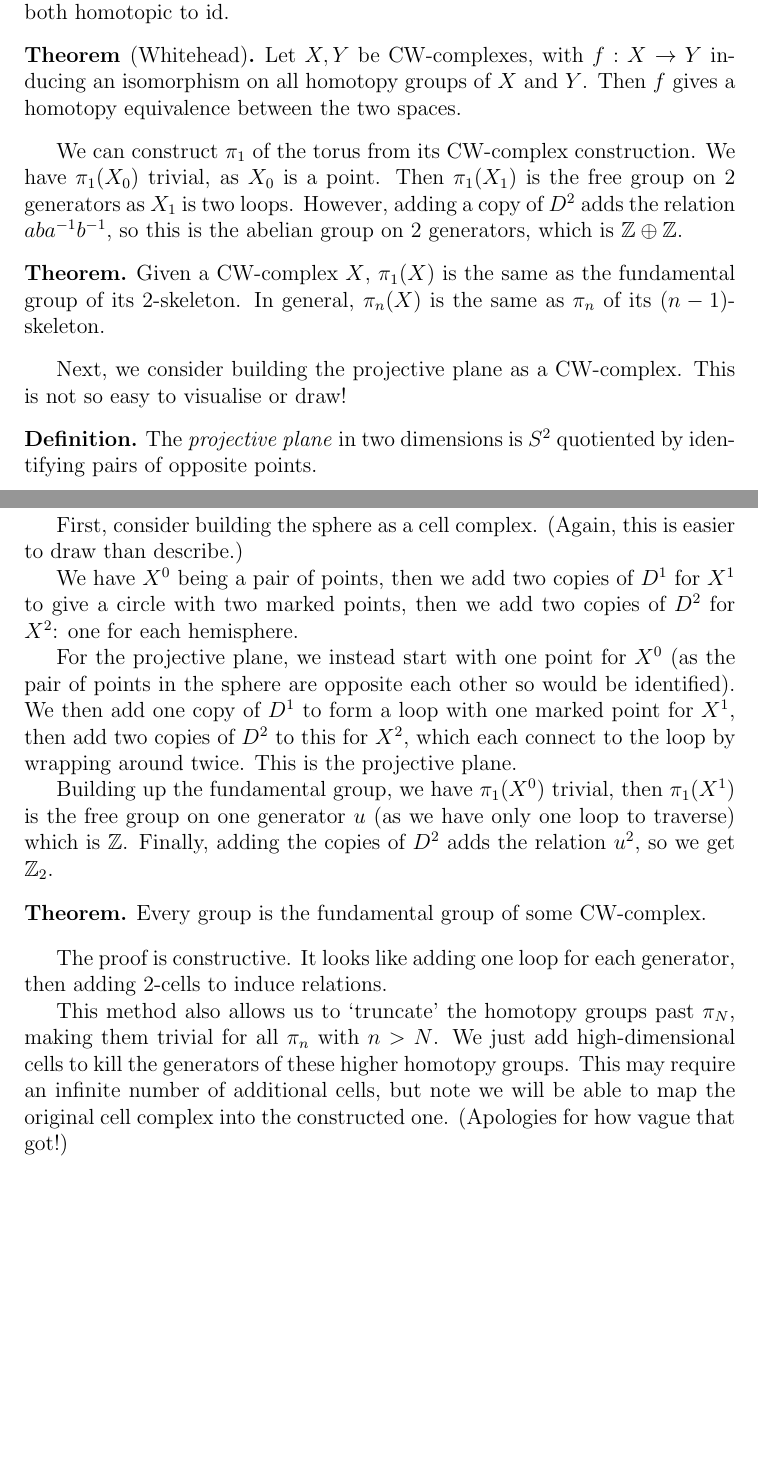
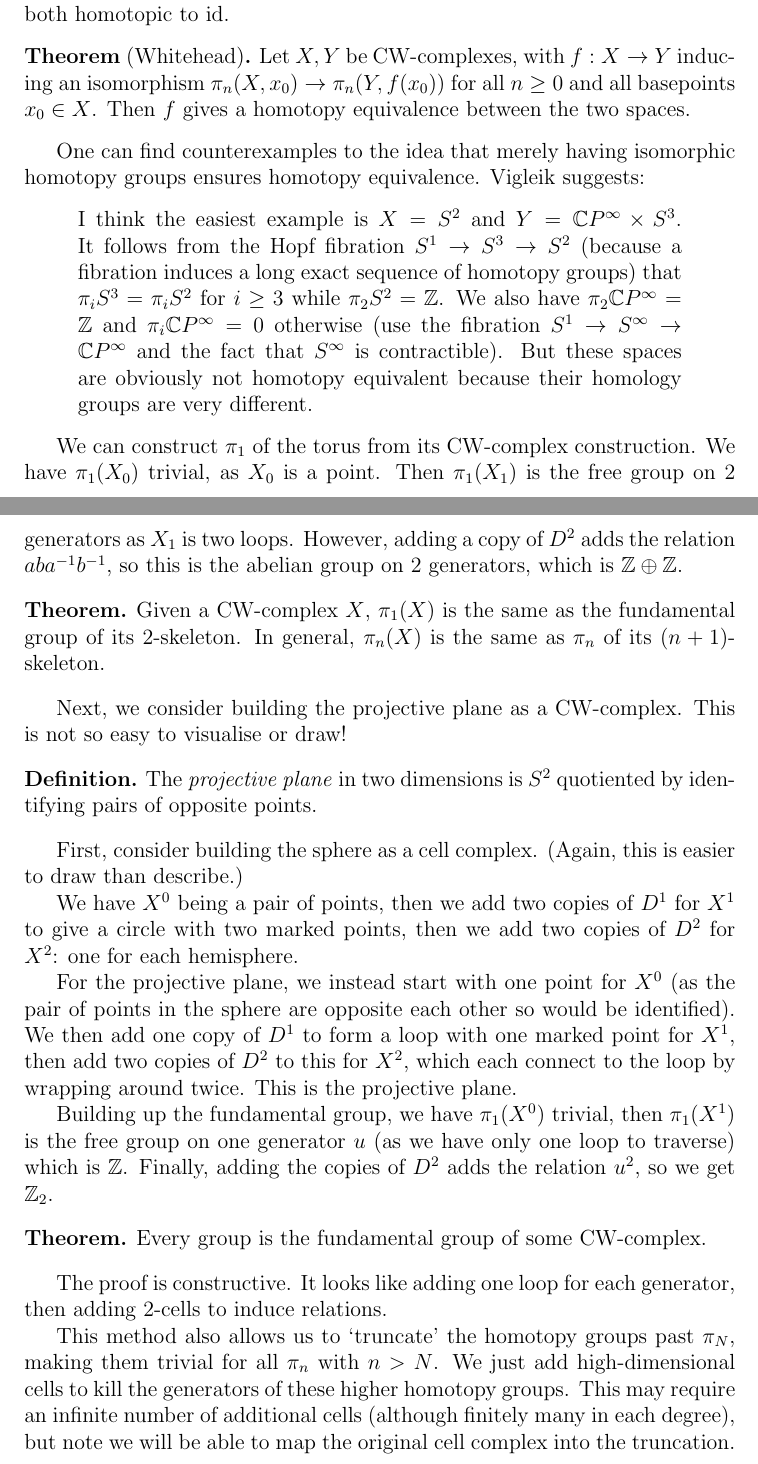
Before and after one commit to kim-em/hott-2017, a LaTeX document (notes/week-1/2017-02-22_algebraic-topology.tex): two parts of pages 4 and 5 of 5, joined at a grey line, cut so that both start at the same text, the shorter picture padded with empty space. Compiled offline with pdfLaTeX.

Commit message:
adding Vigleik's comments to Adele's notes

```diff
--- a/notes/week-1/2017-02-22_algebraic-topology.tex
+++ b/notes/week-1/2017-02-22_algebraic-topology.tex
@@ -165,9 +165,15 @@ Also, it is easy to tell when two CW-complexes are homotopy equivalent:
 \end{defn}
 
 \begin{thm}[Whitehead]
-	Let $X, Y$ be CW-complexes, with $f: X\to Y$ inducing an isomorphism on all homotopy groups of $X$ and $Y$.
+	Let $X, Y$ be CW-complexes, with $f: X\to Y$ inducing an isomorphism $\pi_n(X, x_0) \to \pi_n(Y, f(x_0))$ for all $n \geq 0$ and all basepoints $x_0 \in X$.
 	Then $f$ gives a homotopy equivalence between the two spaces.
 \end{thm}
+
+One can find counterexamples to the idea that merely having isomorphic homotopy groups ensures homotopy equivalence. Vigleik suggests:
+\begin{quote}
+I think the easiest example is $X = S^2$ and $Y = \CC P^\infty \times S^3$. It follows from the Hopf fibration $S^1 \to S^3 \to S^2$ (because a fibration induces a long exact sequence of homotopy groups) that $\pi_i S^3 = \pi_i S^2$ for $i \geq 3$ while $\pi_2 S^2 = \ZZ$. We also have $\pi_2 \CC P^\infty = \ZZ$ and $\pi_i \CC P^\infty = 0$ otherwise (use the fibration $S^1 \to S^\infty \to \CC P^\infty$ and the fact that $S^\infty$ is contractible). But these spaces are obviously not homotopy equivalent because their homology groups are very different.
+\end{quote}
+
 
 We can construct $\pi_1$ of the torus from its CW-complex construction.
 We have $\pi_1(X_0)$ trivial, as $X_0$ is a point.
@@ -176,7 +182,7 @@ However, adding a copy of $D^2$ adds the relation $aba^{-1}b^{-1}$, so this is t
 
 \begin{thm}
 	Given a CW-complex $X$, $\pi_1(X)$ is the same as the fundamental group of its 2-skeleton.
-	In general, $\pi_n(X)$ is the same as $\pi_n$ of its $(n-1)$-skeleton.
+	In general, $\pi_n(X)$ is the same as $\pi_n$ of its $(n+1)$-skeleton.
 \end{thm}
 
 Next, we consider building the projective plane as a CW-complex.
@@ -206,6 +212,5 @@ The proof is constructive. It looks like adding one loop for each generator, the
 
 This method also allows us to `truncate' the homotopy groups past $\pi_N$, making them trivial for all $\pi_n$ with $n > N$.
 We just add high-dimensional cells to kill the generators of these higher homotopy groups.
-This may require an infinite number of additional cells, but note we will be able to map the original cell complex into the constructed one.
-(Apologies for how vague that got!)
+This may require an infinite number of additional cells (although finitely many in each degree), but note we will be able to map the original cell complex into the truncation.
 \end{document}
```
Also changed, not shown: notes/week-1/2017-02-22_algebraic-topology.pdf.
